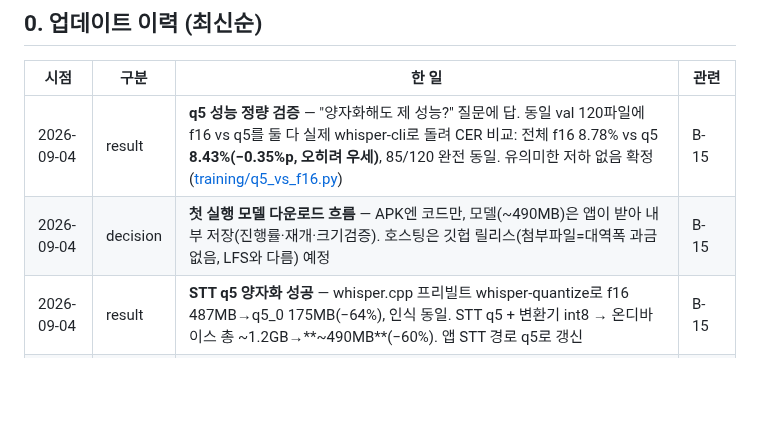
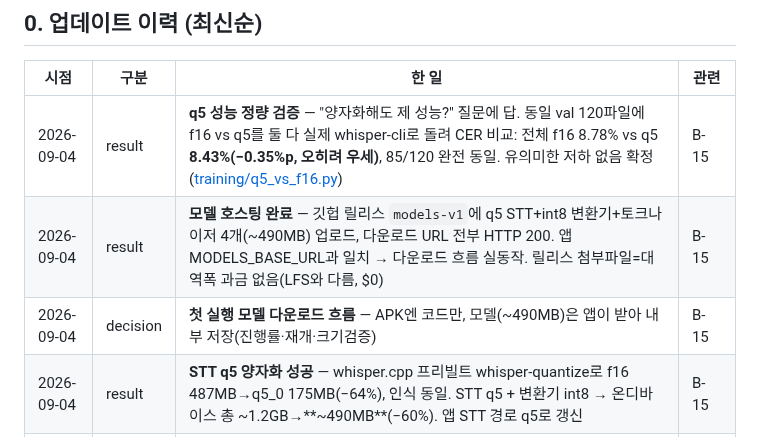
Before and after one commit to ysb2152/saturi-translator, a Markdown page: DEVELOPMENT_JOURNEY.md, the part around the change. Rendered like a GitHub page; blank space fills up the shorter version.

Commit message:
docs: 모델 호스팅 완료 기록 — 깃헙 릴리스 models-v1
- q5 STT + int8 변환기 + 토크나이저 4개(~490MB) 업로드, URL 전부 200
- 앱 다운로드 흐름 실동작. 첨부파일 대역폭 과금 없음($0)

Co-Authored-By: Claude Opus 4.8 <noreply@anthropic.com>

```diff
--- a/DEVELOPMENT_JOURNEY.md
+++ b/DEVELOPMENT_JOURNEY.md
@@ -13,7 +13,8 @@
 | 시점 | 구분 | 한 일 | 관련 |
 |---|---|---|---|
 | 2026-09-04 | result | **q5 성능 정량 검증** — "양자화해도 제 성능?" 질문에 답. 동일 val 120파일에 f16 vs q5를 둘 다 실제 whisper-cli로 돌려 CER 비교: 전체 f16 8.78% vs q5 **8.43%(−0.35%p, 오히려 우세)**, 85/120 완전 동일. 유의미한 저하 없음 확정([training/q5_vs_f16.py](training/q5_vs_f16.py)) | B-15 |
-| 2026-09-04 | decision | **첫 실행 모델 다운로드 흐름** — APK엔 코드만, 모델(~490MB)은 앱이 받아 내부 저장(진행률·재개·크기검증). 호스팅은 깃헙 릴리스(첨부파일=대역폭 과금 없음, LFS와 다름) 예정 | B-15 |
+| 2026-09-04 | result | **모델 호스팅 완료** — 깃헙 릴리스 `models-v1`에 q5 STT+int8 변환기+토크나이저 4개(~490MB) 업로드, 다운로드 URL 전부 HTTP 200. 앱 MODELS_BASE_URL과 일치 → 다운로드 흐름 실동작. 릴리스 첨부파일=대역폭 과금 없음(LFS와 다름, $0) | B-15 |
+| 2026-09-04 | decision | **첫 실행 모델 다운로드 흐름** — APK엔 코드만, 모델(~490MB)은 앱이 받아 내부 저장(진행률·재개·크기검증) | B-15 |
 | 2026-09-04 | result | **STT q5 양자화 성공** — whisper.cpp 프리빌트 whisper-quantize로 f16 487MB→q5_0 175MB(−64%), 인식 동일. STT q5 + 변환기 int8 → 온디바이스 총 ~1.2GB→**~490MB**(−60%). 앱 STT 경로 q5로 갱신 | B-15 |
 | 2026-09-04 | result | **변환기 int8 양자화 성공** — torchao weight-only int8(Int8WeightOnlyConfig)로 PT2E 임베딩 이슈 우회. 변환기 **587MB→314MB**(enc138+dec176), 정확도 완전 유지(출력 동일). STT gguf q5는 C 빌드 필요로 후속 | B-15 |
 | 2026-09-04 | result | **🏆 standalone 릴리스 데모 완주** — `assembleRelease`(디버그 키 서명·minify off)로 JS 포함 독립 APK(160MB) 빌드·설치. **USB·PC·metro 없이 폰만으로** 새 디자인+온디바이스 파이프라인 동작. 덮어설치로 모델 유지 | B-15 |
```
